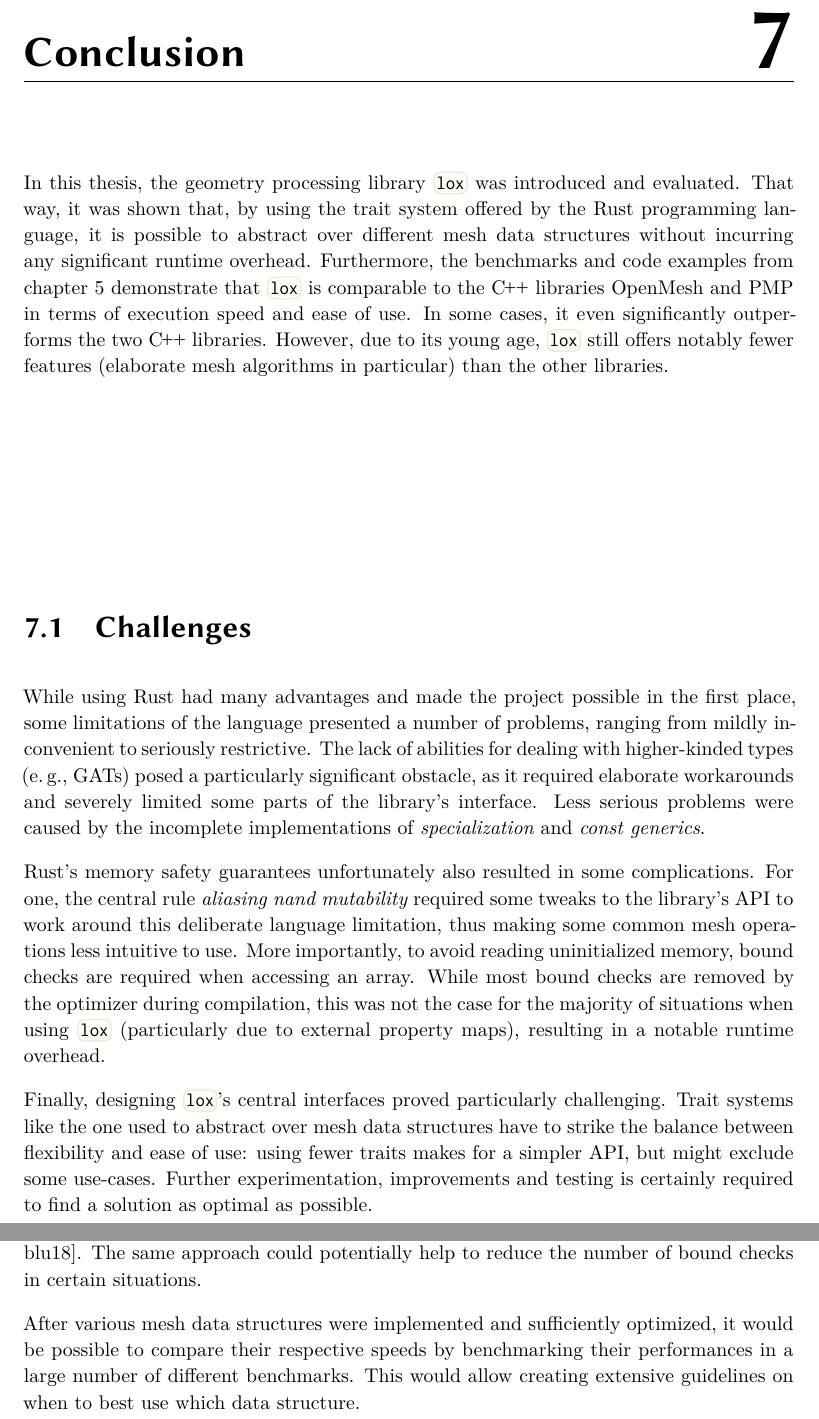
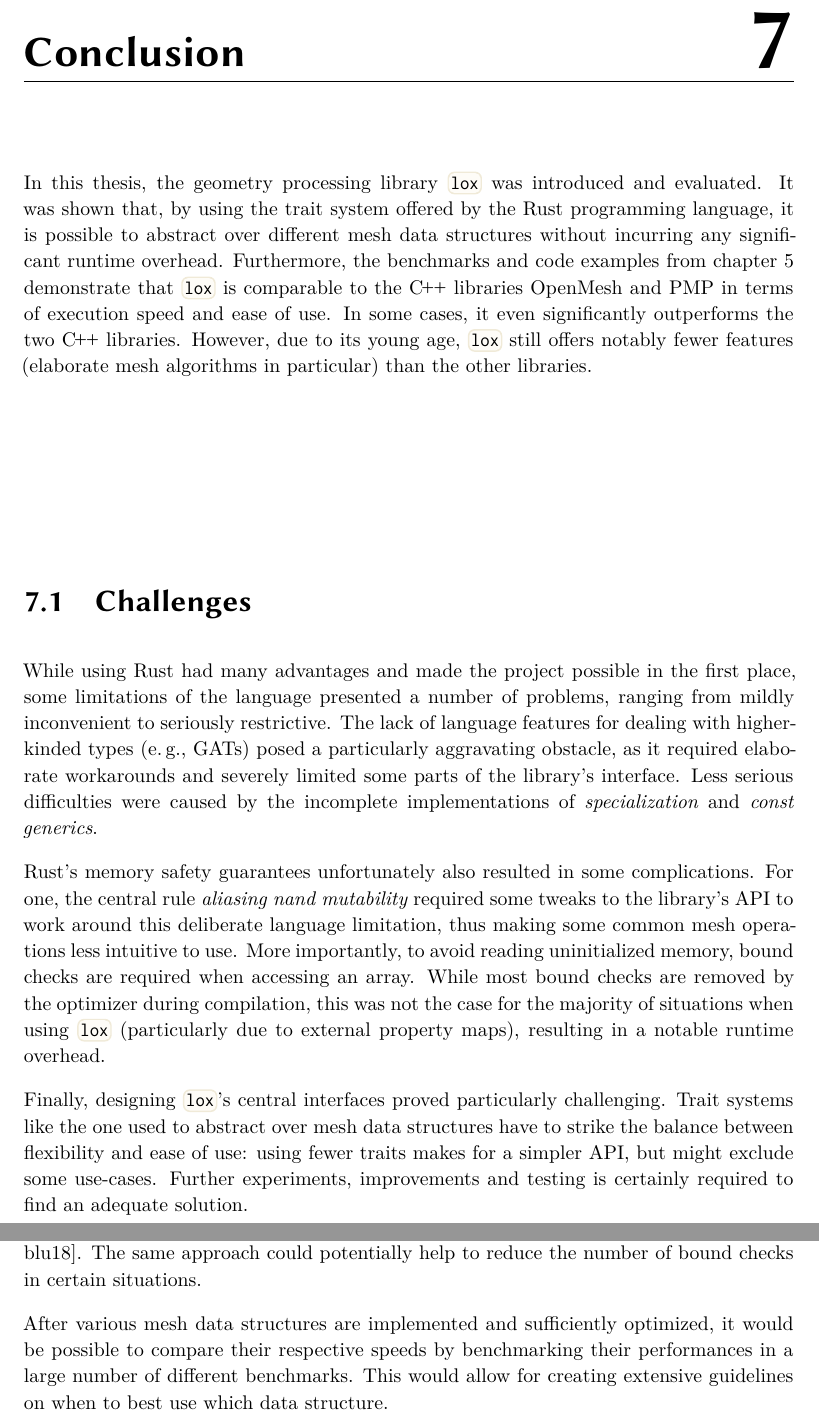
Before and after one commit to LukasKalbertodt/masters-thesis, a LaTeX thesis (text/thesis.tex, which reads text/chapters/7-conclusion.tex): two parts of pages 67 and 68 of 75, joined at a grey line, cut so that both start at the same text. Compiled offline with XeLaTeX.

Commit message:
Apply some of Elisa's suggestions to conclusion and abstract

```diff
--- a/text/chapters/7-conclusion.tex
+++ b/text/chapters/7-conclusion.tex
@@ -1,7 +1,7 @@
 \chapter{Conclusion}
 
 In this thesis, the geometry processing library \code{lox} was introduced and evaluated.
-That way, it was shown that, by using the trait system offered by the Rust programming language,  it is possible to abstract over different mesh data structures without incurring any significant runtime overhead.
+It was shown that, by using the trait system offered by the Rust programming language,  it is possible to abstract over different mesh data structures without incurring any significant runtime overhead.
 Furthermore, the benchmarks and code examples from chapter~5 demonstrate that \code{lox} is comparable to the \cpp libraries OpenMesh and PMP in terms of execution speed and ease of use.
 In some cases, it even significantly outperforms the two \cpp libraries.
 However, due to its young age, \code{lox} still offers notably fewer features (elaborate mesh algorithms in particular) than the other libraries.
@@ -17,8 +17,8 @@ However, due to its young age, \code{lox} still offers notably fewer features (e
 \section{Challenges}
 
 While using Rust had many advantages and made the project possible in the first place, some limitations of the language presented a number of problems, ranging from mildly inconvenient to seriously restrictive.
-The lack of abilities for dealing with higher-kinded types (e.\,g., GATs) posed a particularly significant obstacle, as it required elaborate workarounds and severely limited some parts of the library's interface.
-Less serious problems were caused by the incomplete implementations of \emph{specialization} and \emph{const generics}.
+The lack of language features for dealing with higher-kinded types (e.\,g., GATs) posed a particularly aggravating obstacle, as it required elaborate workarounds and severely limited some parts of the library's interface.
+Less serious difficulties were caused by the incomplete implementations of \emph{specialization} and \emph{const generics}.
 
 Rust's memory safety guarantees unfortunately also resulted in some complications.
 For one, the central rule \emph{aliasing nand mutability} required some tweaks to the library's API to work around this deliberate language limitation, thus making some common mesh operations less intuitive to use.
@@ -28,7 +28,7 @@ While most bound checks are removed by the optimizer during compilation, this wa
 Finally, designing \code{lox}'s central interfaces proved particularly challenging.
 Trait systems like the one used to abstract over mesh data structures have to strike the balance between flexibility and ease of use:
 using fewer traits makes for a simpler API, but might exclude some use-cases.
-Further experimentation, improvements and testing is certainly required to find a solution as optimal as possible.
+Further experiments, improvements and testing is certainly required to find an adequate solution.
 
 % Finally, designing the central interfaces of \code{lox} was non-trivial still req further testing and improvements are required.
 % For example, the trait system to abstract over mesh data structures have to strike the balance between flexibility and ease of use.
@@ -48,8 +48,8 @@ For example, while using \emph{handles} has many advantages, it also introduces
 There has been some research on \enquote{type branding} in Rust that could be used to solve these problems \cite{beingessner2016you, indexing}.
 The same approach could potentially help to reduce the number of bound checks in certain situations.
 
-After various mesh data structures were implemented and sufficiently optimized, it would be possible to compare their respective speeds by benchmarking their performances in a large number of different benchmarks.
-This would allow creating extensive guidelines on when to best use which data structure.
+After various mesh data structures are implemented and sufficiently optimized, it would be possible to compare their respective speeds by benchmarking their performances in a large number of different benchmarks.
+This would allow for creating extensive guidelines on when to best use which data structure.
 
 
 % Of course, \code{lox} is still incomplete in several regards.
```
Also changed, not shown: text/chapters/abstract.tex (+1 -1 lines).
